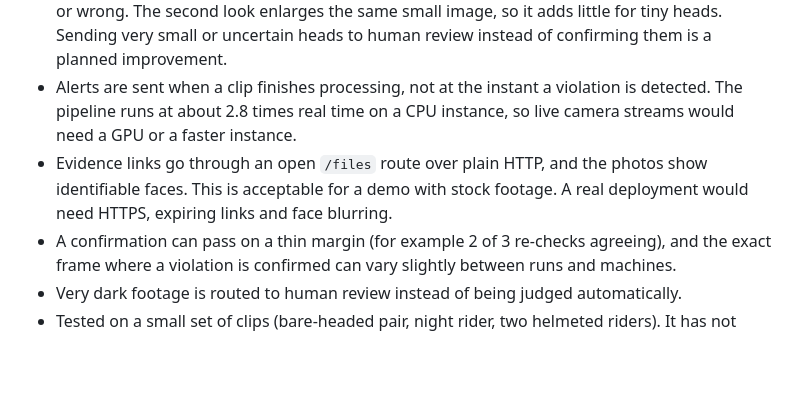
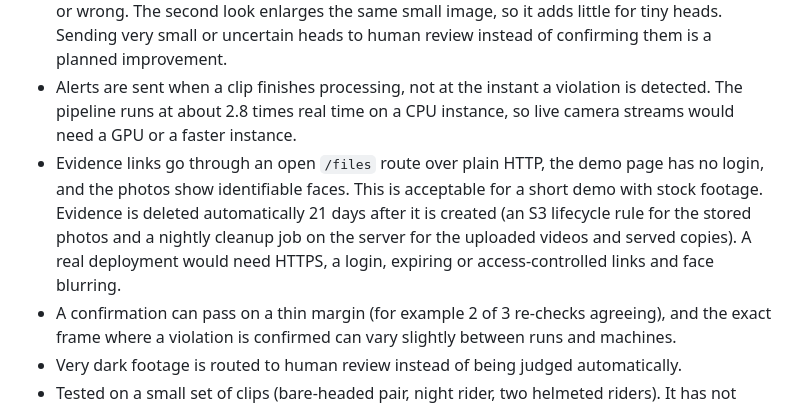
Before and after one commit to lokeshhhsingh/helmet-compliance-monitor, a Markdown page: README.md, the part around the change. Rendered like a GitHub page; blank space fills up the shorter version.

Commit message:
Document 21-day automatic evidence deletion

```diff
--- a/README.md
+++ b/README.md
@@ -185,7 +185,7 @@ Summary: 5 people were clearly bare-headed. The system flagged 4 of them and mis
 - **Fast racing footage.** In a clip of racing bikes leaning through corners, the system reported 7 riders for 3 real ones, and one distant bike was not detected at all. All of them were judged as wearing helmets, so no false alarm resulted, but rider counts are unreliable when tracking breaks, and a duplicate rider judged as having no helmet could in principle produce a false violation.
 - **Dense groups and small, partly hidden heads.** In a group of about 18 people on closely riding scooters, one small, partly hidden head was confirmed as "no helmet" after the second look. It was reported as Rider #3B, but in the picture it sits next to a neighbouring scooter and may belong to that bike, so heads can be assigned to the wrong bike in dense groups. The author could not tell by eye whether that rider wears a helmet, so the flag is unverified: it may be right or wrong. The second look enlarges the same small image, so it adds little for tiny heads. Sending very small or uncertain heads to human review instead of confirming them is a planned improvement.
 - Alerts are sent when a clip finishes processing, not at the instant a violation is detected. The pipeline runs at about 2.8 times real time on a CPU instance, so live camera streams would need a GPU or a faster instance.
-- Evidence links go through an open `/files` route over plain HTTP, and the photos show identifiable faces. This is acceptable for a demo with stock footage. A real deployment would need HTTPS, expiring links and face blurring.
+- Evidence links go through an open `/files` route over plain HTTP, the demo page has no login, and the photos show identifiable faces. This is acceptable for a short demo with stock footage. Evidence is deleted automatically 21 days after it is created (an S3 lifecycle rule for the stored photos and a nightly cleanup job on the server for the uploaded videos and served copies). A real deployment would need HTTPS, a login, expiring or access-controlled links and face blurring.
 - A confirmation can pass on a thin margin (for example 2 of 3 re-checks agreeing), and the exact frame where a violation is confirmed can vary slightly between runs and machines.
 - Very dark footage is routed to human review instead of being judged automatically.
 - Tested on a small set of clips (bare-headed pair, night rider, two helmeted riders). It has not been evaluated on a large labelled traffic dataset.
```
